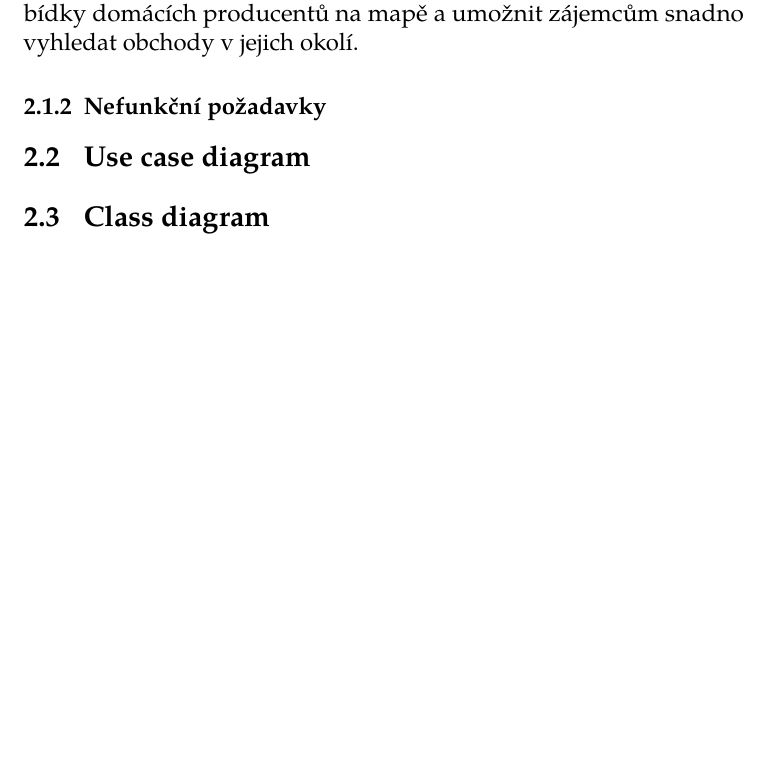
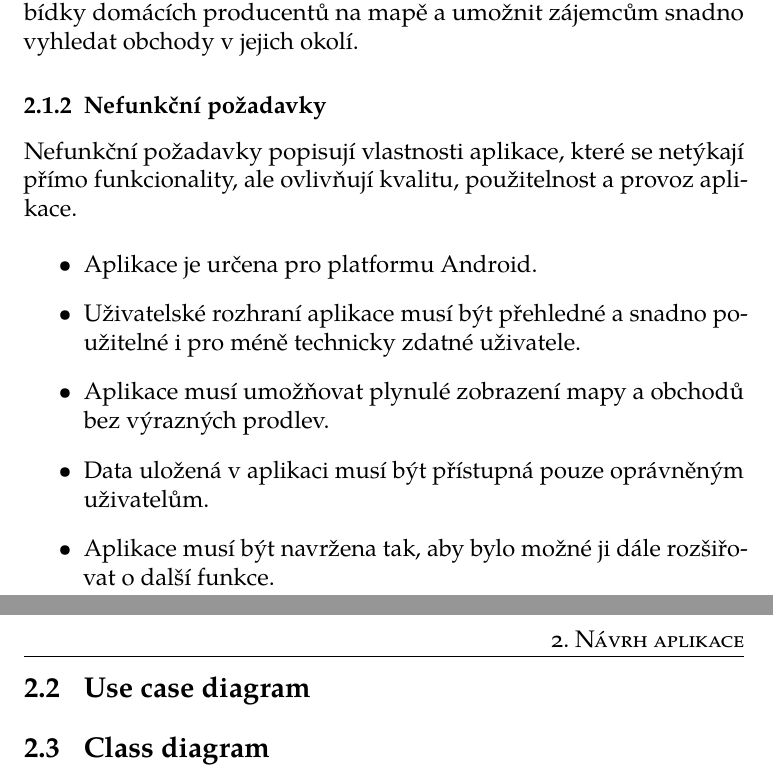
Before and after one commit to tondracek/bachelor-thesis, a LaTeX thesis (fi-pdflatex.tex, which reads chapters/02_navrh_aplikace.tex): part of page 16 of 23 before the commit and two parts of pages 16 and 17 of 24 after it, the two joined at a grey line, cut so that both start at the same text, the shorter picture padded with empty space. Compiled offline with pdfLaTeX.

Commit message:
podkapitola "Nefunkční požadavky"

```diff
--- a/chapters/02_navrh_aplikace.tex
+++ b/chapters/02_navrh_aplikace.tex
@@ -39,6 +39,16 @@ Jejím cílem je poskytnout prostředek pro prezentaci nabídky domácích produ
 
 \subsection{Nefunkční požadavky}
 
+Nefunkční požadavky popisují vlastnosti aplikace, které se netýkají přímo funkcionality, ale ovlivňují kvalitu, použitelnost a provoz aplikace.
+
+\begin{itemize}
+    \item Aplikace je určena pro platformu Android.
+    \item Uživatelské rozhraní aplikace musí být přehledné a snadno použitelné i~pro méně technicky zdatné uživatele.
+    \item Aplikace musí umožňovat plynulé zobrazení mapy a obchodů bez výrazných prodlev.
+    \item Data uložená v~aplikaci musí být přístupná pouze oprávněným uživatelům.
+    \item Aplikace musí být navržena tak, aby bylo možné ji dále rozšiřovat o~další funkce.
+\end{itemize}
+
 
 \section{Use case diagram}
 
```
